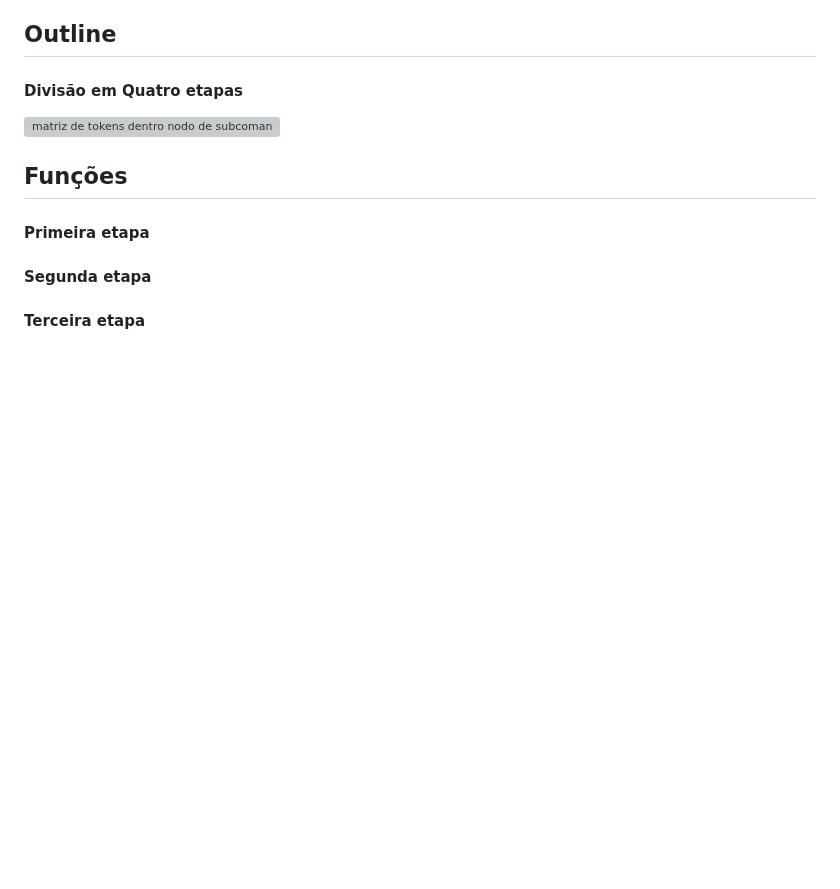
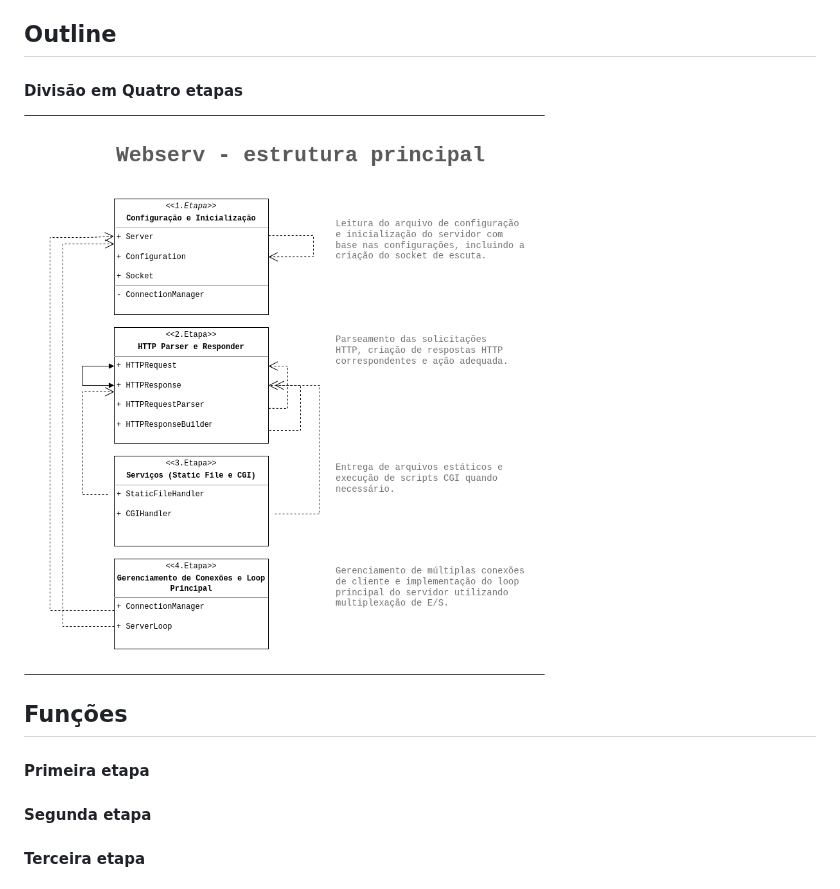
Before and after one commit to carlalrfranca/WebServ, a Markdown page: README.md, the part around the change. Rendered like a GitHub page; blank space fills up the shorter version; grey boxes are pictures that could not be loaded.

Commit message:
adds link to diagram

```diff
--- a/README.md
+++ b/README.md
@@ -37,7 +37,7 @@ O objetivo deste projeto é criar um servidor HTTP usando multiplexação de E/S
 
 #### **Divisão em Quatro etapas**
 
-![matriz de tokens dentro nodo de subcomandos](./gifs_doc/WebServ.png)
+![matriz de tokens dentro nodo de subcomandos](./WebServ.png)
 
 ## Funções
 
```
